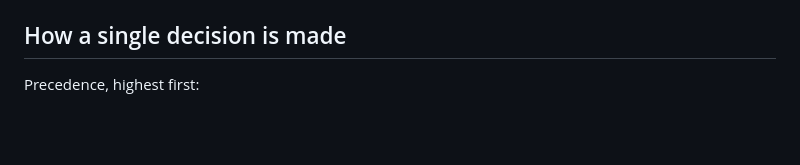
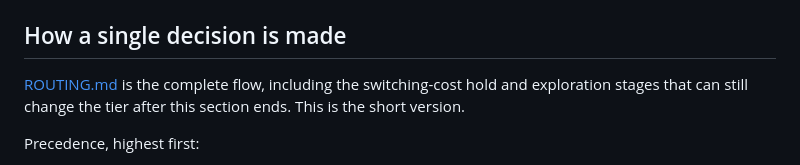
Before and after one commit to Kibrom1/tierwise, a Markdown page: README.md, the part around the change. GitHub-like rendering; blank space fills up the shorter version.

```diff
--- a/README.md
+++ b/README.md
@@ -321,6 +321,10 @@ classifier's call to get wrong. `Outcome.ERROR` is excluded too.
 
 ## How a single decision is made
 
+[ROUTING.md](ROUTING.md) is the complete flow, including the switching-cost
+hold and exploration stages that can still change the tier after this section
+ends. This is the short version.
+
 Precedence, highest first:
 
 1. **Engineer tier hint** (`tier_hint` / `--hint`). Engineers usually know when a
```
Also changed, not shown: ROUTING.md (added, +209 -0 lines), USAGE.md (+5 -0 lines).
